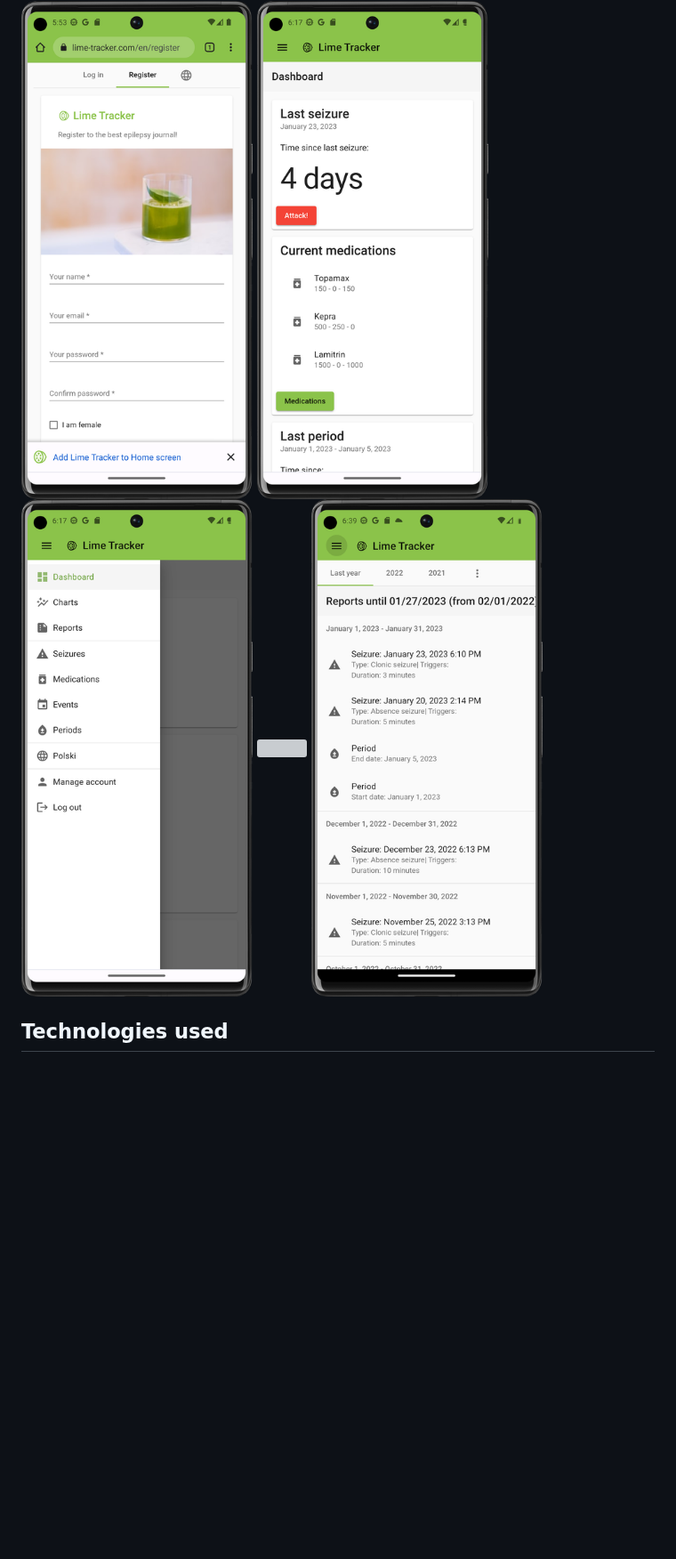
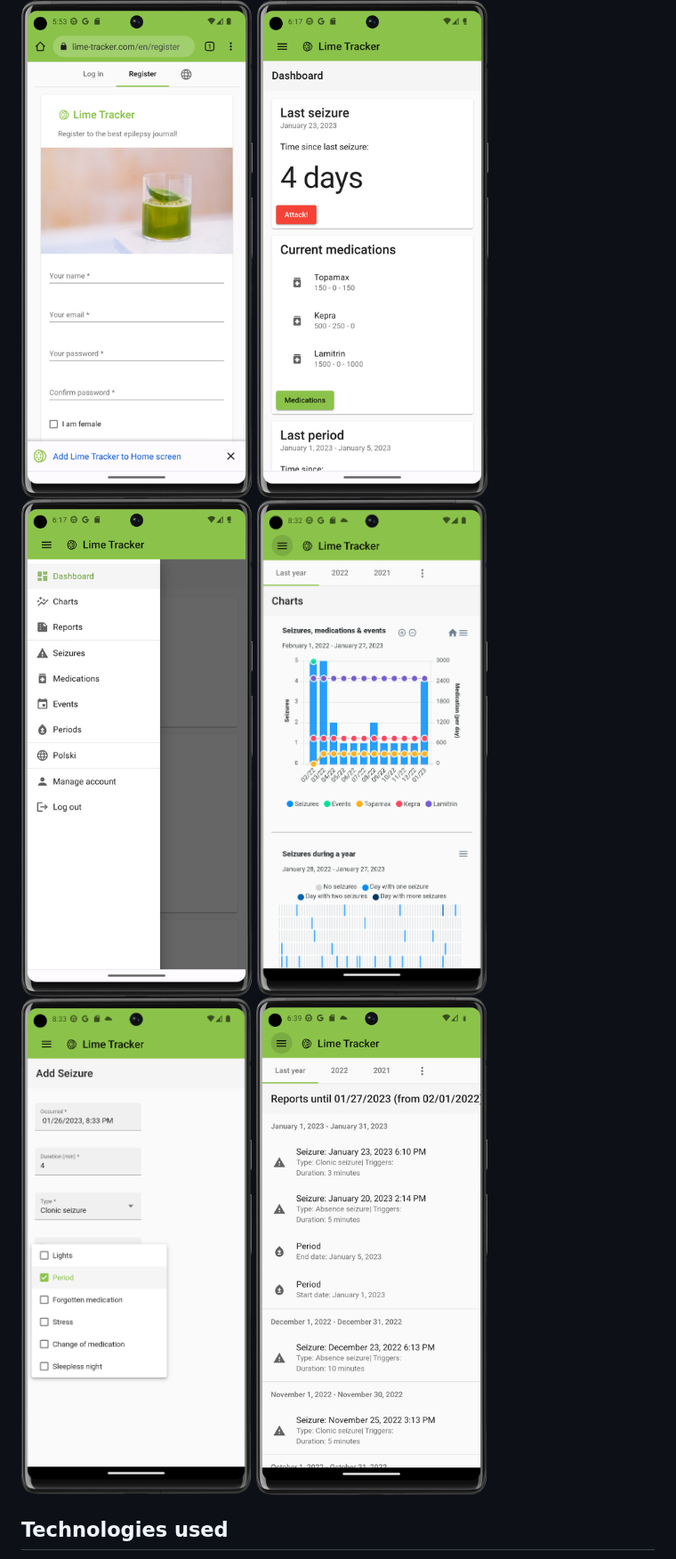
Before and after one commit to rzelazko/lime-tracker, a Markdown page: README.md, the part around the change. Shown at 89% size. Rendered like a GitHub page; pictures changed too: docs/04-charts.png (added), docs/05-add-seizures.png (added); blank space fills up the shorter version; grey boxes are pictures that could not be loaded.

Commit message:
Use static screenshots

```diff
--- a/README.md
+++ b/README.md
@@ -10,8 +10,9 @@ Sample screenshots:
 <img src="/docs/01-register.png" width="360">
 <img src="/docs/02-dashboard.png" width="360">
 <img src="/docs/03-menu.png" width="360">
-<img src="/docs/04-charts.gif" width="360">
-<img src="/docs/05-reports.png" width="360">
+<img src="/docs/04-charts.png" width="360">
+<img src="/docs/05-add-seizures.png" width="360">
+<img src="/docs/06-reports.png" width="360">
 
 ## Technologies used
 
```
Also changed, not shown: docs/06-reports.png (renamed from docs/05-reports.png), 1 other file.
